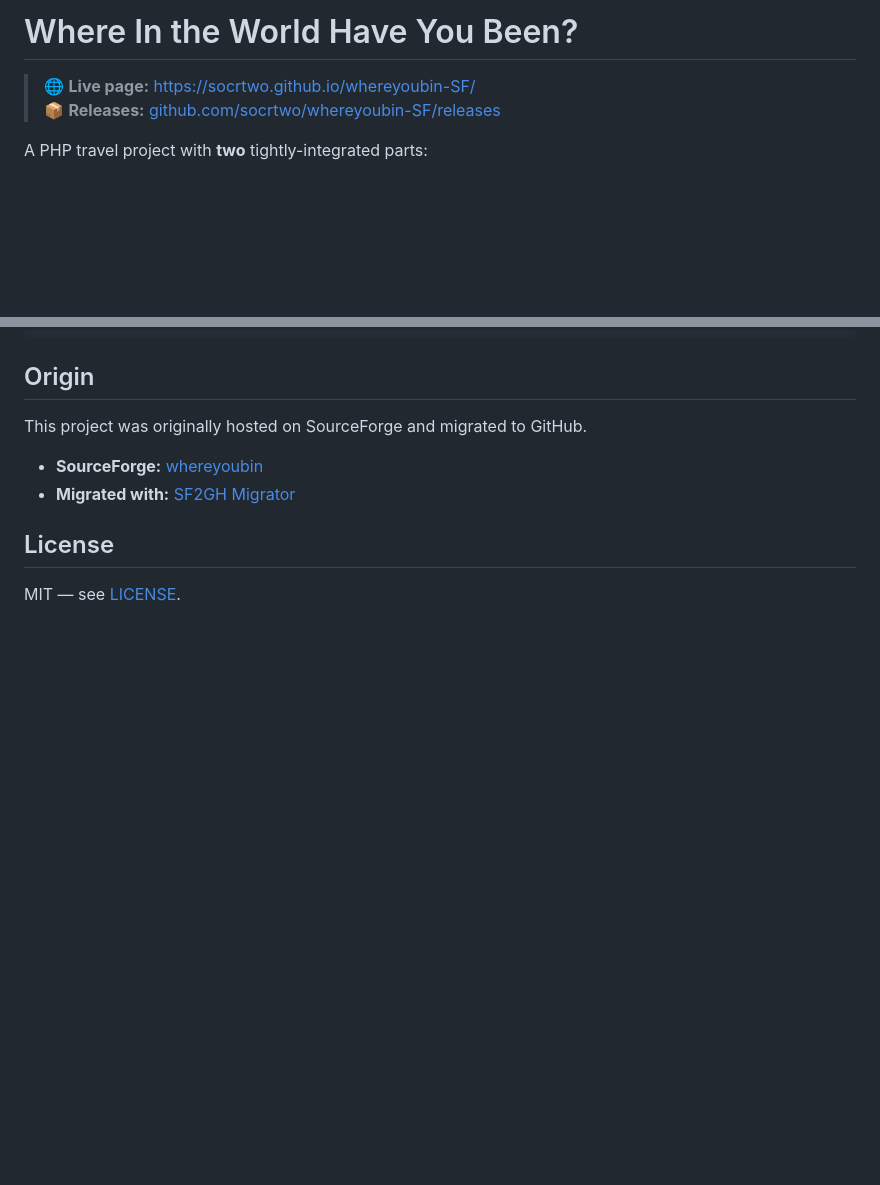
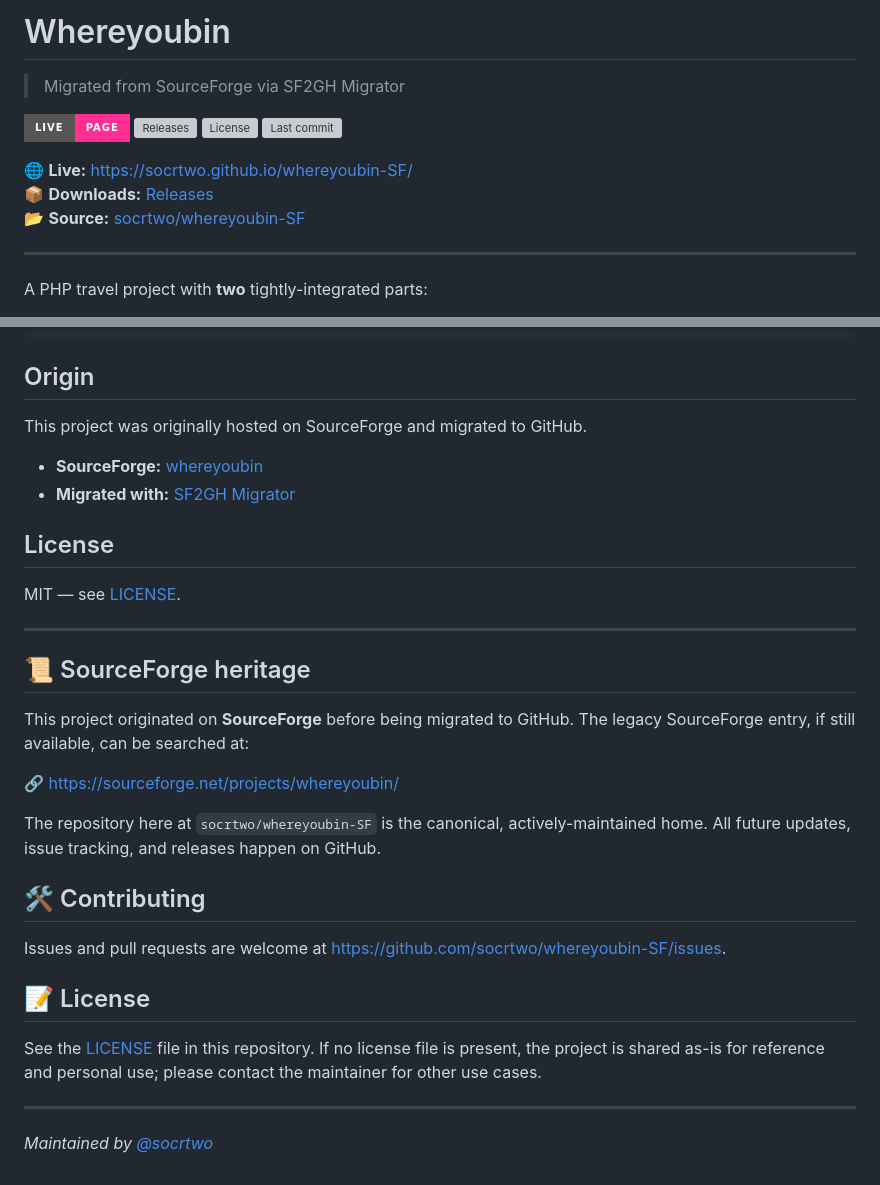
Before and after one commit to socrtwo/whereyoubin-SF, a Markdown page: README.md, 2 parts joined by grey strips. GitHub-like rendering; badges without logos; blank space fills up the shorter version; grey boxes are pictures that could not be loaded.

Commit message:
Modernize README (preserve original content)

```diff
--- a/README.md
+++ b/README.md
@@ -1,9 +1,18 @@
-# Where In the World Have You Been?
+<!--MODERNIZED:v1-->
+# Whereyoubin
 
-<!--PAGES_LINK_BANNER-->
-> 🌐 **Live page:** [https://socrtwo.github.io/whereyoubin-SF/](https://socrtwo.github.io/whereyoubin-SF/)
-> 📦 **Releases:** [github.com/socrtwo/whereyoubin-SF/releases](https://github.com/socrtwo/whereyoubin-SF/releases)
-<!--/PAGES_LINK_BANNER-->
+> Migrated from SourceForge via SF2GH Migrator
+
+[![Live page](https://img.shields.io/badge/live-page-ff2e93?style=for-the-badge)](https://socrtwo.github.io/whereyoubin-SF/)
+[![Releases](https://img.shields.io/github/v/release/socrtwo/whereyoubin-SF?style=for-the-badge&color=7c3aed)](https://github.com/socrtwo/whereyoubin-SF/releases)
+[![License](https://img.shields.io/github/license/socrtwo/whereyoubin-SF?style=for-the-badge&color=22d3ee)](https://github.com/socrtwo/whereyoubin-SF/blob/main/LICENSE)
+[![Last commit](https://img.shields.io/github/last-commit/socrtwo/whereyoubin-SF?style=for-the-badge&color=34d399)](https://github.com/socrtwo/whereyoubin-SF/commits)
+
+🌐 **Live:** https://socrtwo.github.io/whereyoubin-SF/
+📦 **Downloads:** [Releases](https://github.com/socrtwo/whereyoubin-SF/releases)
+📂 **Source:** [socrtwo/whereyoubin-SF](https://github.com/socrtwo/whereyoubin-SF)
+
+---
 
 A PHP travel project with **two** tightly-integrated parts:
 
@@ -283,3 +292,25 @@ This project was originally hosted on SourceForge and migrated to GitHub.
 ## License
 
 MIT — see [LICENSE](LICENSE).
+
+---
+
+## 📜 SourceForge heritage
+
+This project originated on **SourceForge** before being migrated to GitHub. The legacy SourceForge entry, if still available, can be searched at:
+
+🔗 https://sourceforge.net/projects/whereyoubin/
+
+The repository here at `socrtwo/whereyoubin-SF` is the canonical, actively-maintained home. All future updates, issue tracking, and releases happen on GitHub.
+
+## 🛠️ Contributing
+
+Issues and pull requests are welcome at [https://github.com/socrtwo/whereyoubin-SF/issues](https://github.com/socrtwo/whereyoubin-SF/issues).
+
+## 📝 License
+
+See the [LICENSE](https://github.com/socrtwo/whereyoubin-SF/blob/main/LICENSE) file in this repository. If no license file is present, the project is shared as-is for reference and personal use; please contact the maintainer for other use cases.
+
+---
+
+*Maintained by [@socrtwo](https://github.com/socrtwo)*
```
